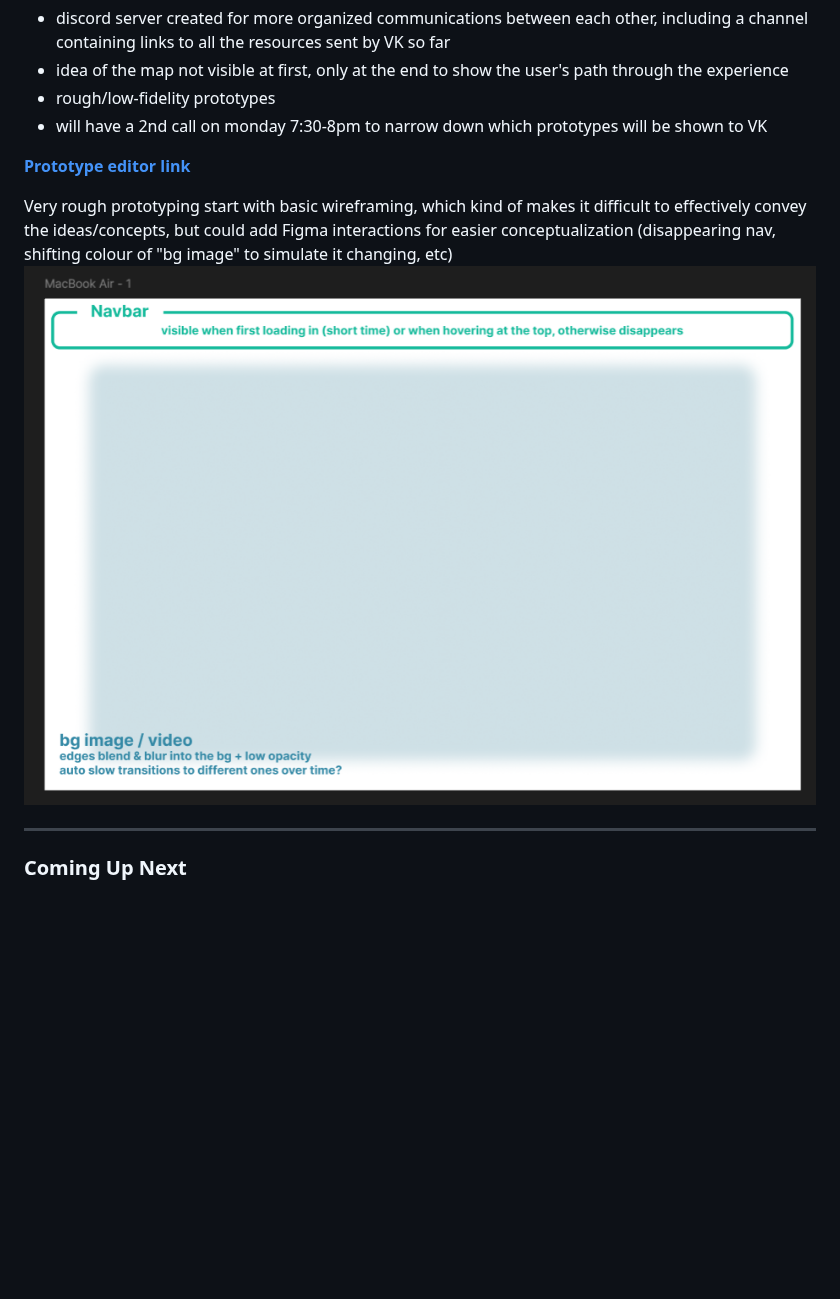
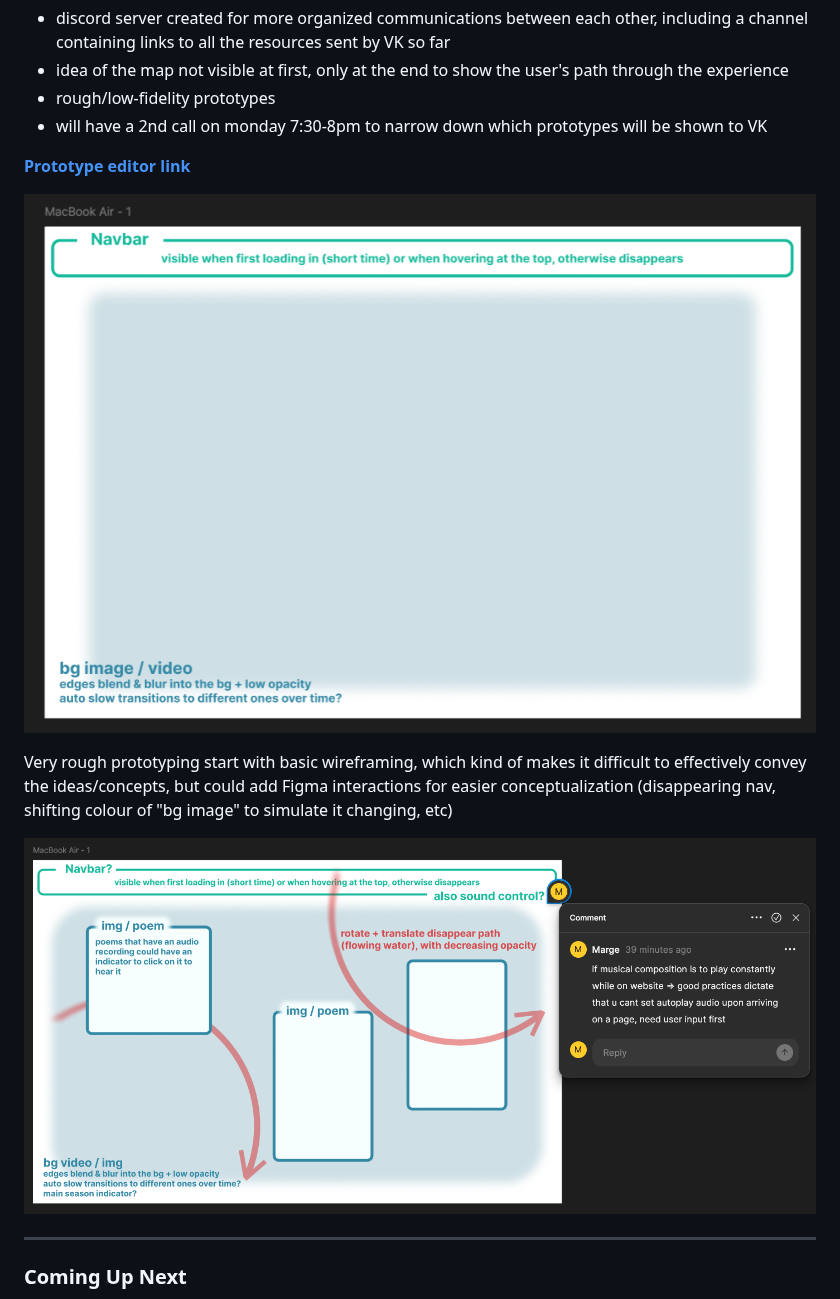
Before and after one commit to zettaMarge/CART-470, a Markdown page: README.md, the part around the change. Drawn GitHub-style; pictures changed too: img/10-04_prototypeWIP.png (added); blank space fills up the shorter version.

Commit message:
wip cont

```diff
--- a/README.md
+++ b/README.md
@@ -32,8 +32,11 @@ Thursday Meeting Recap:
 
 <b>[Prototype editor link](https://www.figma.com/design/v9fZIHNBLT2a53KlFj6Uwo/CART470-Prototype?node-id=0-1&p=f&t=uDio7ZmzZCUqPR9b-0)</b>
 
+![10-03_wip](./img/10-03_prototypeWIP.png)
+
 Very rough prototyping start with basic wireframing, which kind of makes it difficult to effectively convey the ideas/concepts, but could add Figma interactions for easier conceptualization (disappearing nav, shifting colour of "bg image" to simulate it changing, etc)
-![10-03_wip](./img/10-03_prototypeWIP.png)
+
+![10-04_wip](./img/10-04_prototypeWIP.png)
 
 ---
 
```
